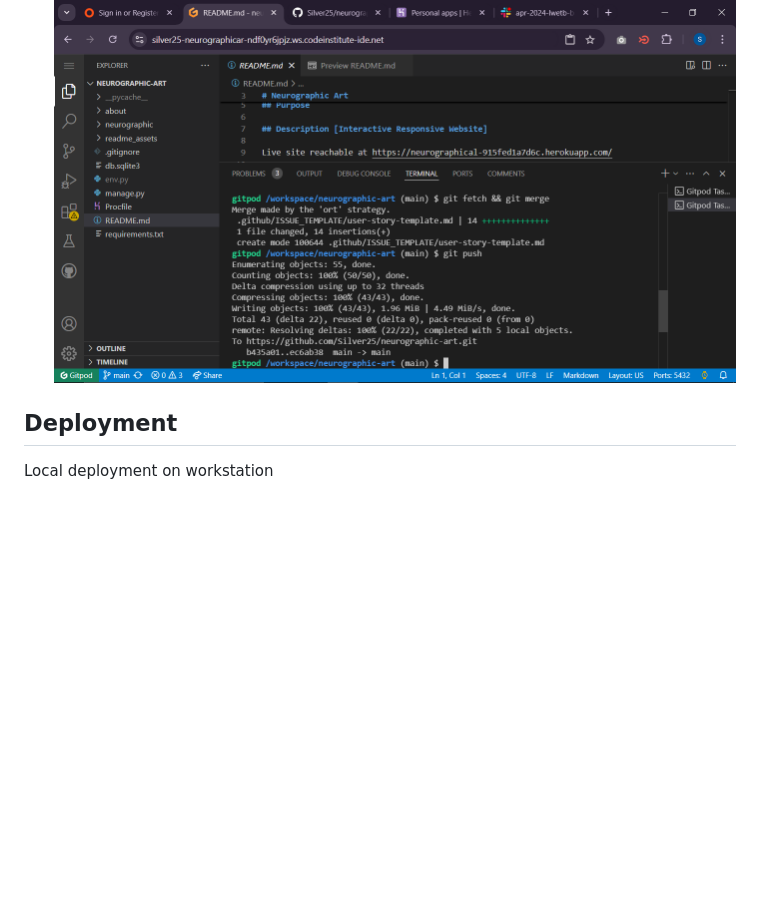
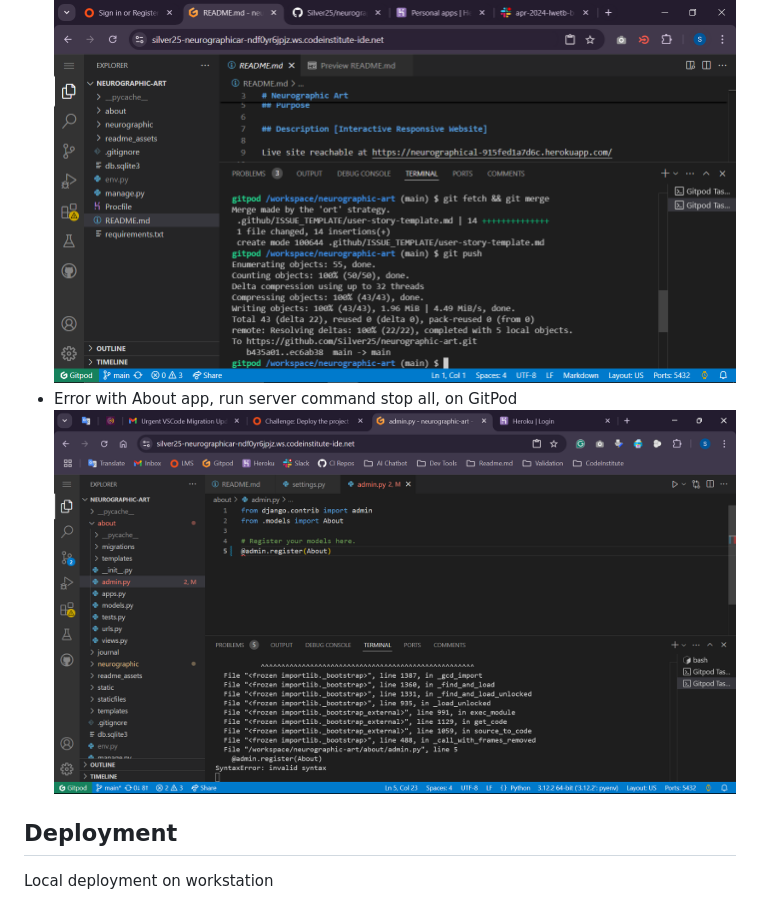
Before and after one commit to Silver25/neurographic-artist, a Markdown page: README.md, the part around the change. GitHub-like rendering; pictures changed too: readme_assets/issue-image06.png (added); blank space fills up the shorter version.

```diff
--- a/README.md
+++ b/README.md
@@ -80,6 +80,8 @@ What colors, typography, and design elements will we use?
 ![Push command refuse because of GitHub commits](readme_assets/issue-image04.png)
 - Resolved
 ![Resolved git push error](readme_assets/issue-image05.png)
+- Error with About app, run server command stop all, on GitPod
+![About app admin.py error](readme_assets/issue-image06.png)
 
 ## Deployment
 
```
Also changed, not shown: 2 other files.
